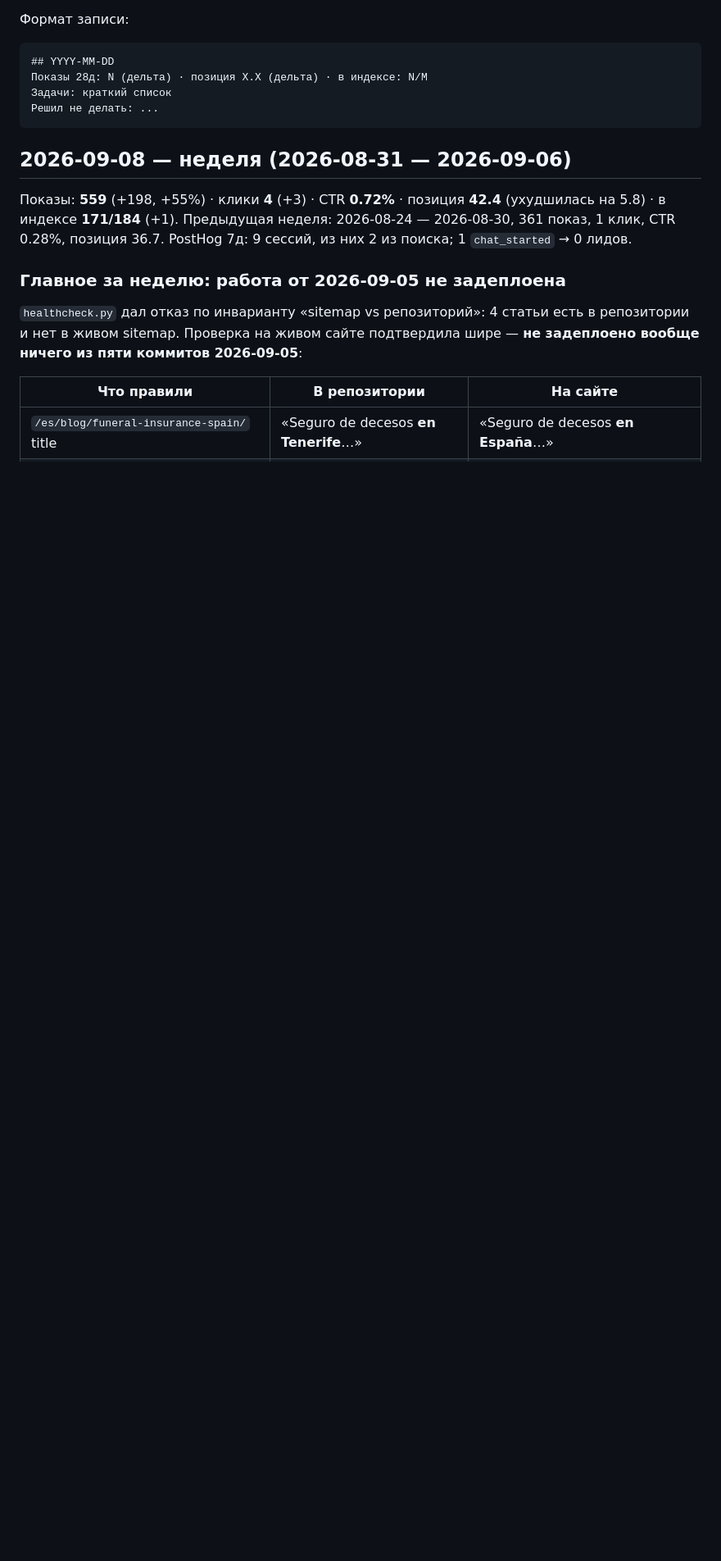
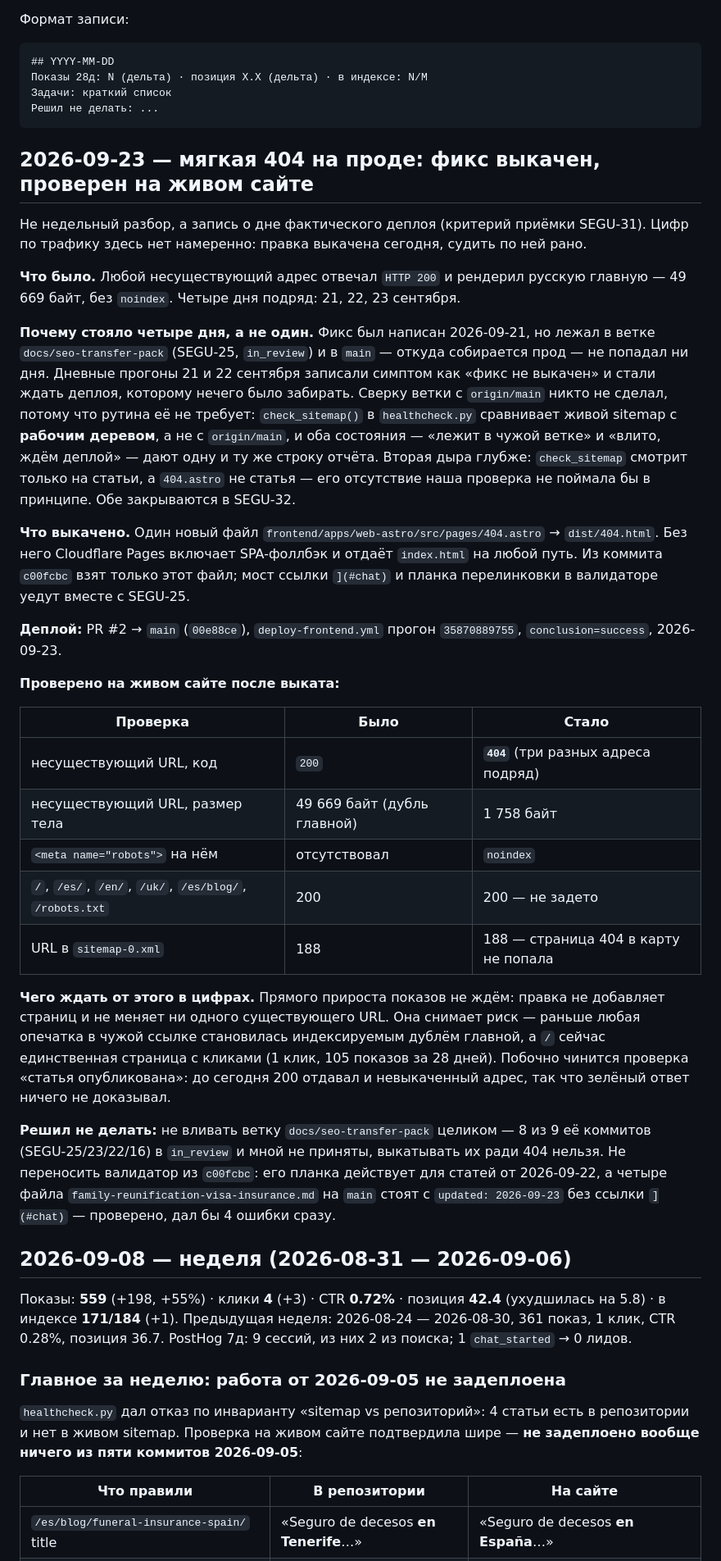
Before and after one commit to Malashkin/segurotenerife, a Markdown page: docs/seo/journal.md, the part around one of its changes. Shown at 82% size. Rendered like a GitHub page; blank space fills up the shorter version.

Commit message:
docs(seo): журнал — день фактического деплоя фикса мягкой 404 (SEGU-31)
Запись сделана после выката и проверки на живом сайте, а не до: несуществующий
URL отдаёт 404 вместо 200, тело 1758 байт вместо 49669, noindex на месте,
живые страницы и sitemap (188 URL) не задеты. Деплой: 00e88ce, прогон
deploy-frontend.yml 35870889755, success.

Отдельно зафиксировано, почему поломка простояла четыре дня, а не один:
check_sitemap() сверяется с рабочим деревом, а не с origin/main, и смотрит
только на статьи — 404.astro не статья. Обе дыры закрываются в SEGU-32.

Co-Authored-By: Claude Opus 5 (1M context) <noreply@anthropic.com>

````diff
--- a/docs/seo/journal.md
+++ b/docs/seo/journal.md
@@ -20,6 +20,60 @@ updated: 2026-09-08
 ```
 
 <!-- новые записи добавляются ниже, свежие сверху -->
+
+## 2026-09-23 — мягкая 404 на проде: фикс выкачен, проверен на живом сайте
+
+Не недельный разбор, а запись о дне фактического деплоя (критерий приёмки
+SEGU-31). Цифр по трафику здесь нет намеренно: правка выкачена сегодня, судить
+по ней рано.
+
+**Что было.** Любой несуществующий адрес отвечал `HTTP 200` и рендерил русскую
+главную — 49 669 байт, без `noindex`. Четыре дня подряд: 21, 22, 23 сентября.
+
+**Почему стояло четыре дня, а не один.** Фикс был написан 2026-09-21, но лежал
+в ветке `docs/seo-transfer-pack` (SEGU-25, `in_review`) и в `main` — откуда
+собирается прод — не попадал ни дня. Дневные прогоны 21 и 22 сентября записали
+симптом как «фикс не выкачен» и стали ждать деплоя, которому нечего было
+забирать. Сверку ветки с `origin/main` никто не сделал, потому что рутина её не
+требует: `check_sitemap()` в `healthcheck.py` сравнивает живой sitemap с
+**рабочим деревом**, а не с `origin/main`, и оба состояния — «лежит в чужой
+ветке» и «влито, ждём деплой» — дают одну и ту же строку отчёта. Вторая дыра
+глубже: `check_sitemap` смотрит только на статьи, а `404.astro` не статья —
+его отсутствие наша проверка не поймала бы в принципе. Обе закрываются в
+SEGU-32.
+
+**Что выкачено.** Один новый файл `frontend/apps/web-astro/src/pages/404.astro`
+→ `dist/404.html`. Без него Cloudflare Pages включает SPA-фоллбэк и отдаёт
+`index.html` на любой путь. Из коммита `c00fcbc` взят только этот файл; мост
+ссылки `](#chat)` и планка перелинковки в валидаторе уедут вместе с SEGU-25.
+
+**Деплой:** PR #2 → `main` (`00e88ce`), `deploy-frontend.yml` прогон
+`35870889755`, `conclusion=success`, 2026-09-23.
+
+**Проверено на живом сайте после выката:**
+
+| Проверка | Было | Стало |
+|---|---|---|
+| несуществующий URL, код | `200` | **`404`** (три разных адреса подряд) |
+| несуществующий URL, размер тела | 49 669 байт (дубль главной) | 1 758 байт |
+| `<meta name="robots">` на нём | отсутствовал | `noindex` |
+| `/`, `/es/`, `/en/`, `/uk/`, `/es/blog/`, `/robots.txt` | 200 | 200 — не задето |
+| URL в `sitemap-0.xml` | 188 | 188 — страница 404 в карту не попала |
+
+**Чего ждать от этого в цифрах.** Прямого прироста показов не ждём: правка не
+добавляет страниц и не меняет ни одного существующего URL. Она снимает риск —
+раньше любая опечатка в чужой ссылке становилась индексируемым дублём главной,
+а `/` сейчас единственная страница с кликами (1 клик, 105 показов за 28 дней).
+Побочно чинится проверка «статья опубликована»: до сегодня 200 отдавал и
+невыкаченный адрес, так что зелёный ответ ничего не доказывал.
+
+**Решил не делать:** не вливать ветку `docs/seo-transfer-pack` целиком —
+8 из 9 её коммитов (SEGU-25/23/22/16) в `in_review` и мной не приняты, выкатывать
+их ради 404 нельзя. Не переносить валидатор из `c00fcbc`: его планка действует
+для статей от 2026-09-22, а четыре файла `family-reunification-visa-insurance.md`
+на `main` стоят с `updated: 2026-09-23` без ссылки `](#chat)` — проверено,
+дал бы 4 ошибки сразу.
+
 
 ## 2026-09-08 — неделя (2026-08-31 — 2026-09-06)
 
````
Also changed, not shown: other parts of docs/seo/journal.md (+1 -1 lines).
